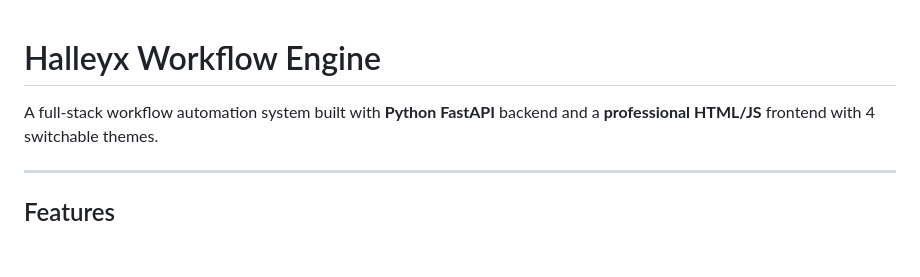
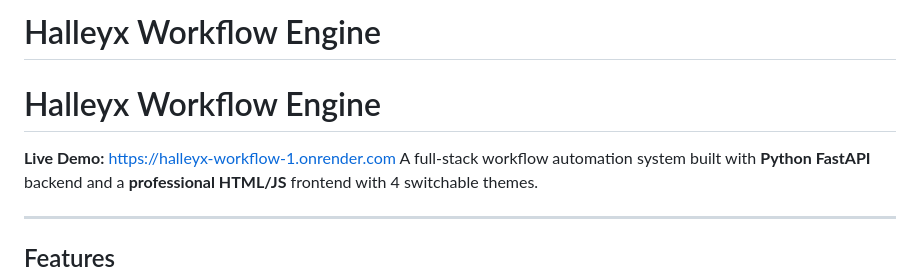
Before and after one commit to Abishek20057/halleyx-workflow, a Markdown page: README.md, the part around the change. GitHub-like rendering; blank space fills up the shorter version.

Commit message:
Add live demo link

```diff
--- a/README.md
+++ b/README.md
@@ -1,5 +1,7 @@
+# Halleyx Workflow Engine
 # Halleyx Workflow Engine
 
+ **Live Demo:** [https://halleyx-workflow-1.onrender.com](https://halleyx-workflow-1.onrender.com)
 A full-stack workflow automation system built with **Python FastAPI** backend and a **professional HTML/JS** frontend with 4 switchable themes.
 
 ---
```
